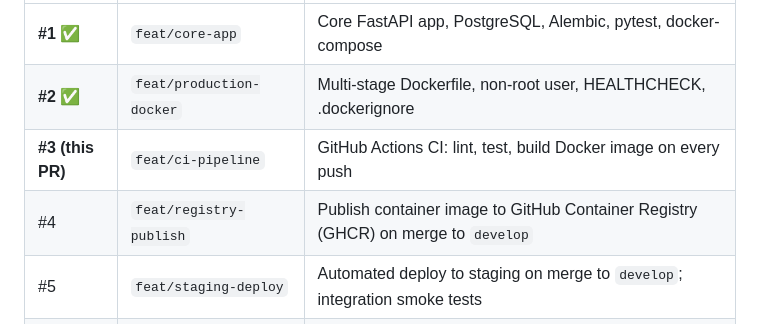
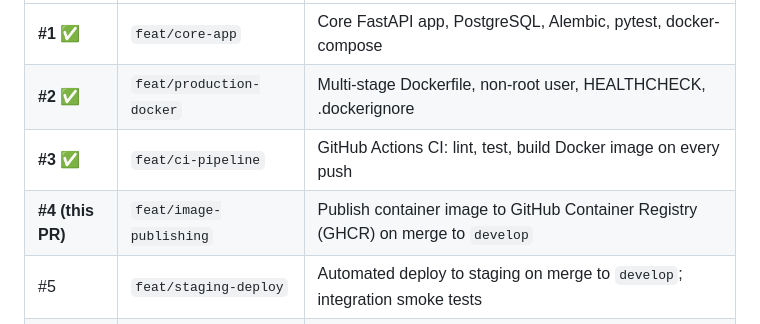
Before and after one commit to SatyamPandey07/URL-Shortener-CICD-Docker-GithubActions, a Markdown page: README.md, the part around one of its changes. Rendered like a GitHub page.

```diff
--- a/README.md
+++ b/README.md
@@ -254,8 +284,8 @@ This repository is being built incrementally across 8 pull requests. ShortLink i
 |---|---|---|
 | **#1** ✅ | `feat/core-app` | Core FastAPI app, PostgreSQL, Alembic, pytest, docker-compose |
 | **#2** ✅ | `feat/production-docker` | Multi-stage Dockerfile, non-root user, HEALTHCHECK, .dockerignore |
-| **#3 (this PR)** | `feat/ci-pipeline` | GitHub Actions CI: lint, test, build Docker image on every push |
-| #4 | `feat/registry-publish` | Publish container image to GitHub Container Registry (GHCR) on merge to `develop` |
+| **#3** ✅ | `feat/ci-pipeline` | GitHub Actions CI: lint, test, build Docker image on every push |
+| **#4 (this PR)** | `feat/image-publishing` | Publish container image to GitHub Container Registry (GHCR) on merge to `develop` |
 | #5 | `feat/staging-deploy` | Automated deploy to staging on merge to `develop`; integration smoke tests |
 | #6 | `feat/production-deploy` | Deploy to production on merge to `main` with a manual approval gate |
 | #7 | `feat/security-scanning` | Container vulnerability scanning (Trivy), dependency auditing (pip-audit) |
```
Also changed, not shown: other parts of README.md (+30 -0 lines).
